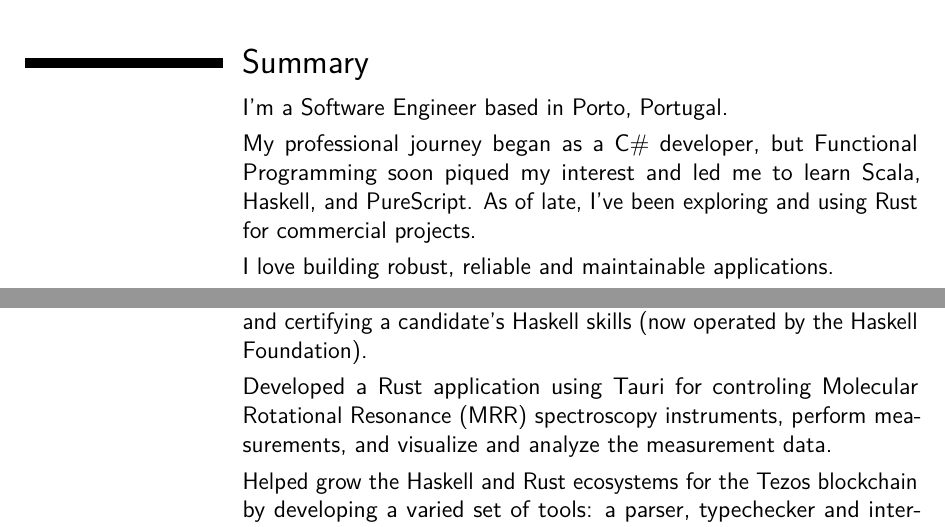
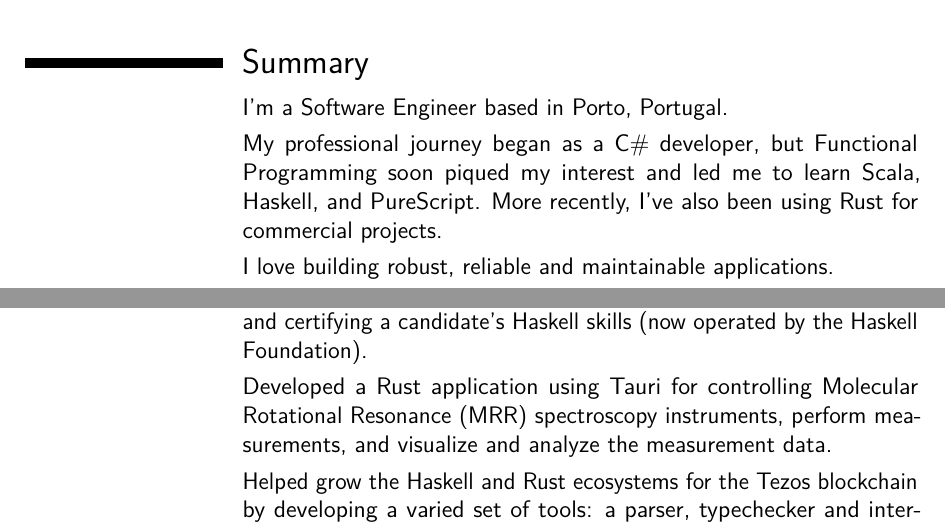
Before and after one commit to dcastro/dcastro.github.io, a LaTeX CV (assets/cv/cv-diogocastro.tex): two parts of page 1 of 3, joined at a grey line, cut so that both start at the same text. Compiled offline with pdfLaTeX.

Commit message:
Updated CV

```diff
--- a/assets/cv/cv-diogocastro.tex
+++ b/assets/cv/cv-diogocastro.tex
@@ -113,7 +113,7 @@
   \para
   My professional journey began as a C\# developer, but Functional Programming
   soon piqued my interest and led me to learn Scala, Haskell, and PureScript.
-  As of late, I've been exploring and using Rust for commercial projects.
+  More recently, I've also been using Rust for commercial projects.
   \para
   I love building robust, reliable and maintainable applications.
   \para
@@ -136,7 +136,7 @@
   Led the development of \bluelink{https://certification.haskell.foundation}{Haskell Certification},
   a program for assessing and certifying a candidate's Haskell skills (now operated by the Haskell Foundation).
   \para
-  Developed a Rust application using Tauri for controling
+  Developed a Rust application using Tauri for controlling
   Molecular Rotational Resonance (MRR) spectroscopy instruments,
   perform measurements, and visualize and analyze the measurement data.
   \para
```
Also changed, not shown: assets/cv/cv-diogocastro.pdf.
